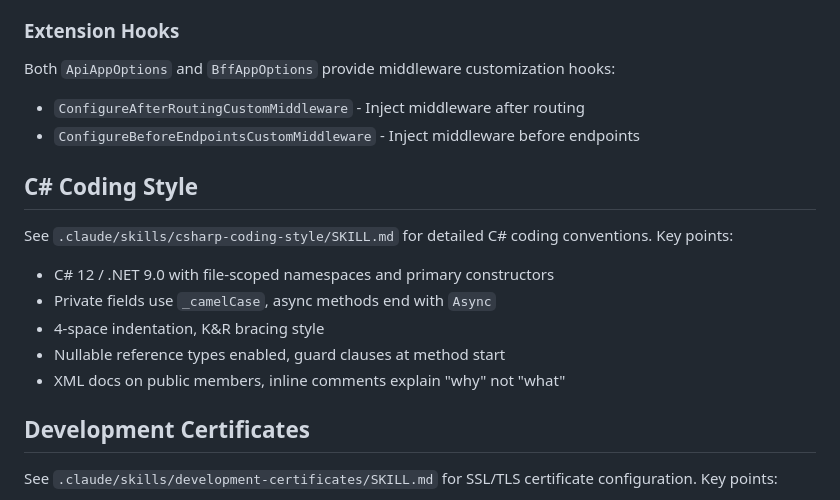
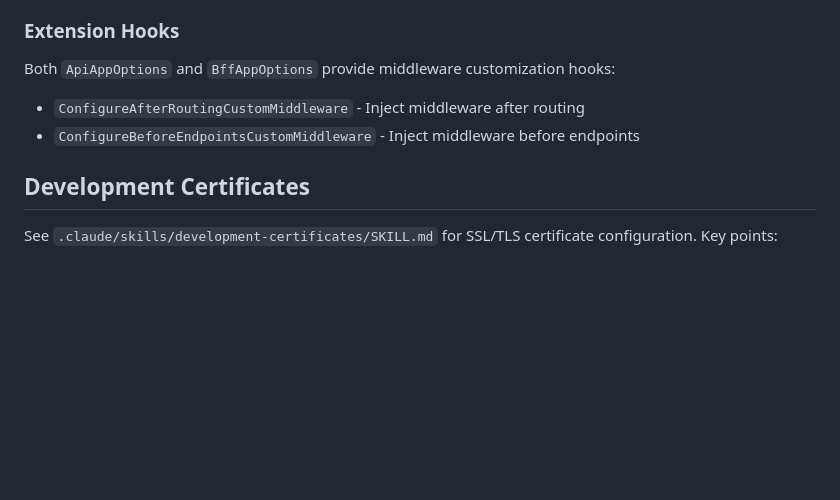
Before and after one commit to Mcafee123/affolterNET.Web, a Markdown page: CLAUDE.md, the part around the change. Rendered like a GitHub page; blank space fills up the shorter version.

Commit message:
docs: remove csharp-coding-style reference from CLAUDE.md
Skill moved to global ~/.claude/skills/ directory.

🤖 Generated with [Claude Code](https://claude.com/claude-code)

Co-Authored-By: Claude Opus 4.5 <noreply@anthropic.com>

```diff
--- a/CLAUDE.md
+++ b/CLAUDE.md
@@ -272,16 +272,6 @@ Both `ApiAppOptions` and `BffAppOptions` provide middleware customization hooks:
 - `ConfigureAfterRoutingCustomMiddleware` - Inject middleware after routing
 - `ConfigureBeforeEndpointsCustomMiddleware` - Inject middleware before endpoints
 
-## C# Coding Style
-
-See `.claude/skills/csharp-coding-style/SKILL.md` for detailed C# coding conventions. Key points:
-
-- C# 12 / .NET 9.0 with file-scoped namespaces and primary constructors
-- Private fields use `_camelCase`, async methods end with `Async`
-- 4-space indentation, K&R bracing style
-- Nullable reference types enabled, guard clauses at method start
-- XML docs on public members, inline comments explain "why" not "what"
-
 ## Development Certificates
 
 See `.claude/skills/development-certificates/SKILL.md` for SSL/TLS certificate configuration. Key points:
```
